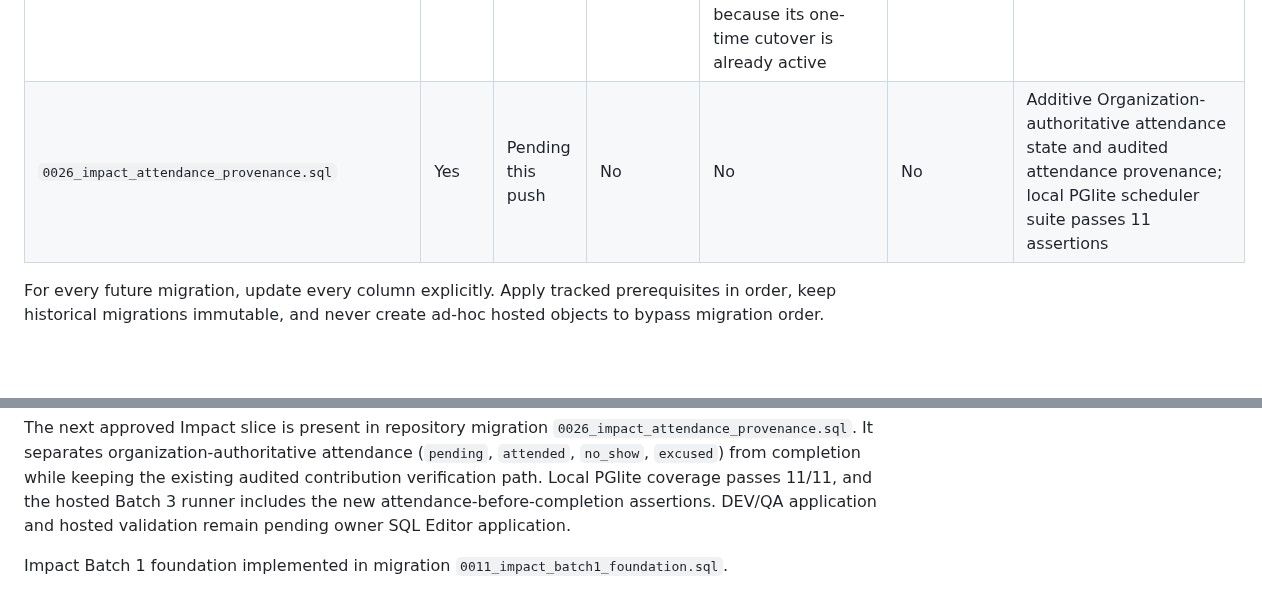
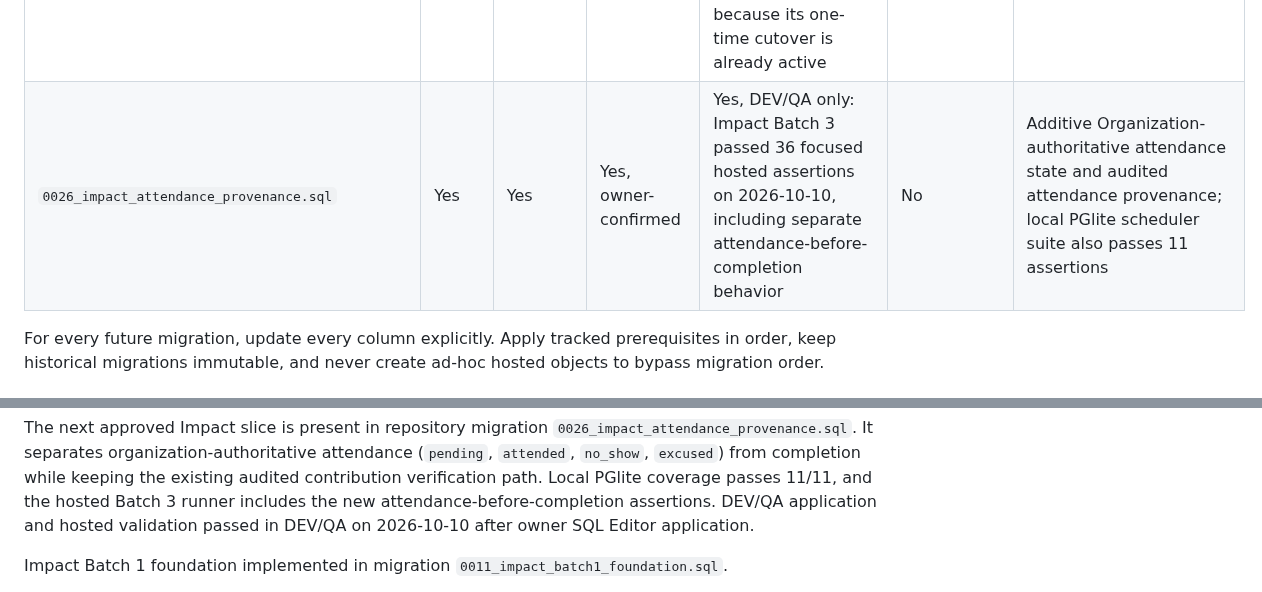
Before and after one commit to sametivon/cinste, a Markdown page: docs/current/current-state.md, 2 parts joined by grey strips. Rendered like a GitHub page; blank space fills up the shorter version.

Commit message:
docs: record hosted Impact attendance validation

```diff
--- a/docs/current/current-state.md
+++ b/docs/current/current-state.md
@@ -237,7 +237,7 @@ not imply Production status.
 | `0023_native_bff_rate_limits.sql` | Yes | Yes | Yes, owner-confirmed | Yes, DEV/QA only: 12 hosted assertions passed on 2026-10-08 (service execution; anon/authenticated denial; private API storage denial; configured 5-per-minute quota; invalid non-fingerprint rejection) | No | Active private HMAC-fingerprint limiter. The QA Next.js host's server-only `NATIVE_BFF_RATE_LIMIT_KEY` and exact HTTPS Supabase Auth redirect allowlist remain unverified; do not use the BFF |
 | `0024_partner_offer_drafts.sql` | Yes | Yes | Yes, owner-confirmed | Not separately validated in this batch | No | Partner-scoped descriptive drafts and Admin-only atomic offer approval; no campaign, inventory, price, or payment authority is delegated |
 | `0025_impact_opportunity_moderation.sql` | Yes | Yes | Yes, owner-confirmed | Yes, DEV/QA only: schema probe and direct-publication rejection passed; Impact Batches 1-3 passed 65 assertions and Batch 5 passed 8 assertions on 2026-10-10. Batch 4 was not applicable because its one-time cutover is already active | No | New Impact opportunity submission, low-risk classification, and Admin approval before publication are hosted in DEV/QA; existing published rows remain legacy-compatible |
-| `0026_impact_attendance_provenance.sql` | Yes | Pending this push | No | No | No | Additive Organization-authoritative attendance state and audited attendance provenance; local PGlite scheduler suite passes 11 assertions |
+| `0026_impact_attendance_provenance.sql` | Yes | Yes | Yes, owner-confirmed | Yes, DEV/QA only: Impact Batch 3 passed 36 focused hosted assertions on 2026-10-10, including separate attendance-before-completion behavior | No | Additive Organization-authoritative attendance state and audited attendance provenance; local PGlite scheduler suite also passes 11 assertions |
 
 For every future migration, update every column explicitly. Apply tracked
 prerequisites in order, keep historical migrations immutable, and never create
@@ -412,7 +412,7 @@ attendance (`pending`, `attended`, `no_show`, `excused`) from completion while
 keeping the existing audited contribution verification path. Local PGlite
 coverage passes 11/11, and the hosted Batch 3 runner includes the new
 attendance-before-completion assertions. DEV/QA application and hosted
-validation remain pending owner SQL Editor application.
+validation passed in DEV/QA on 2026-10-10 after owner SQL Editor application.
 
 Impact Batch 1 foundation implemented in migration `0011_impact_batch1_foundation.sql`.
 
```
